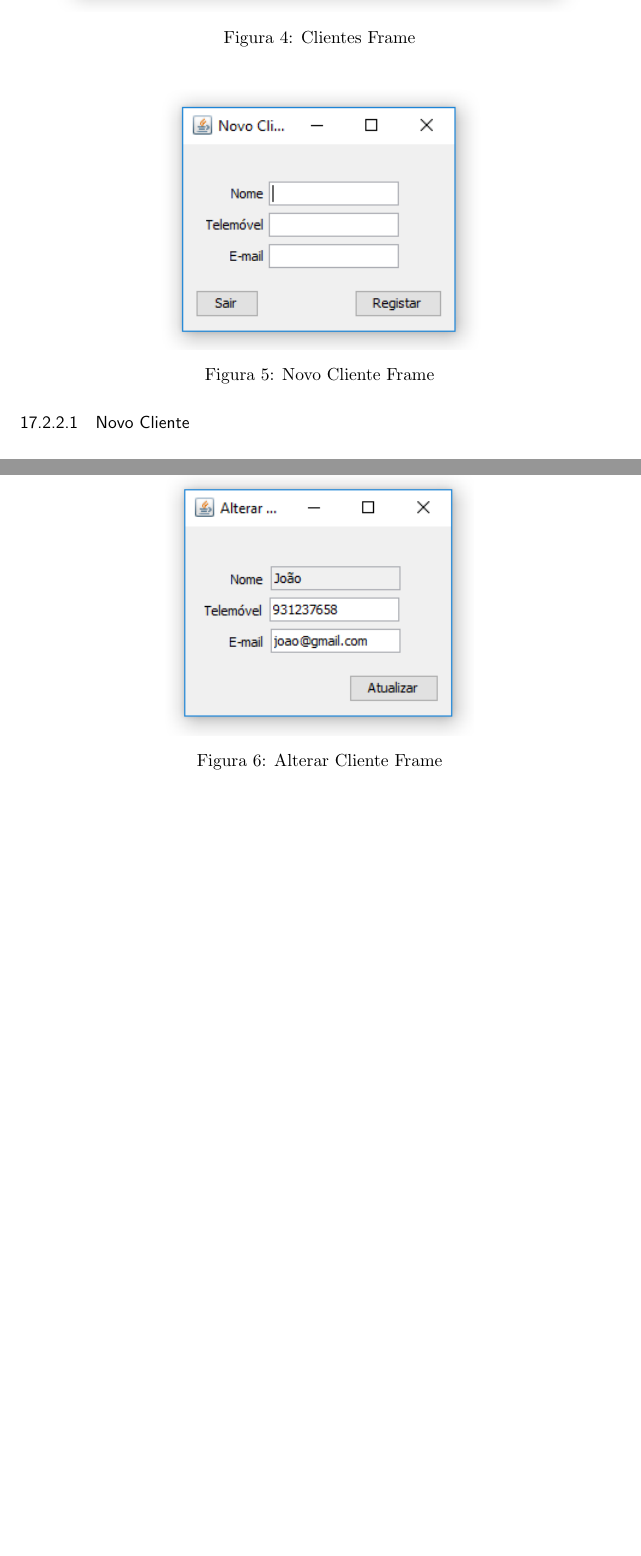
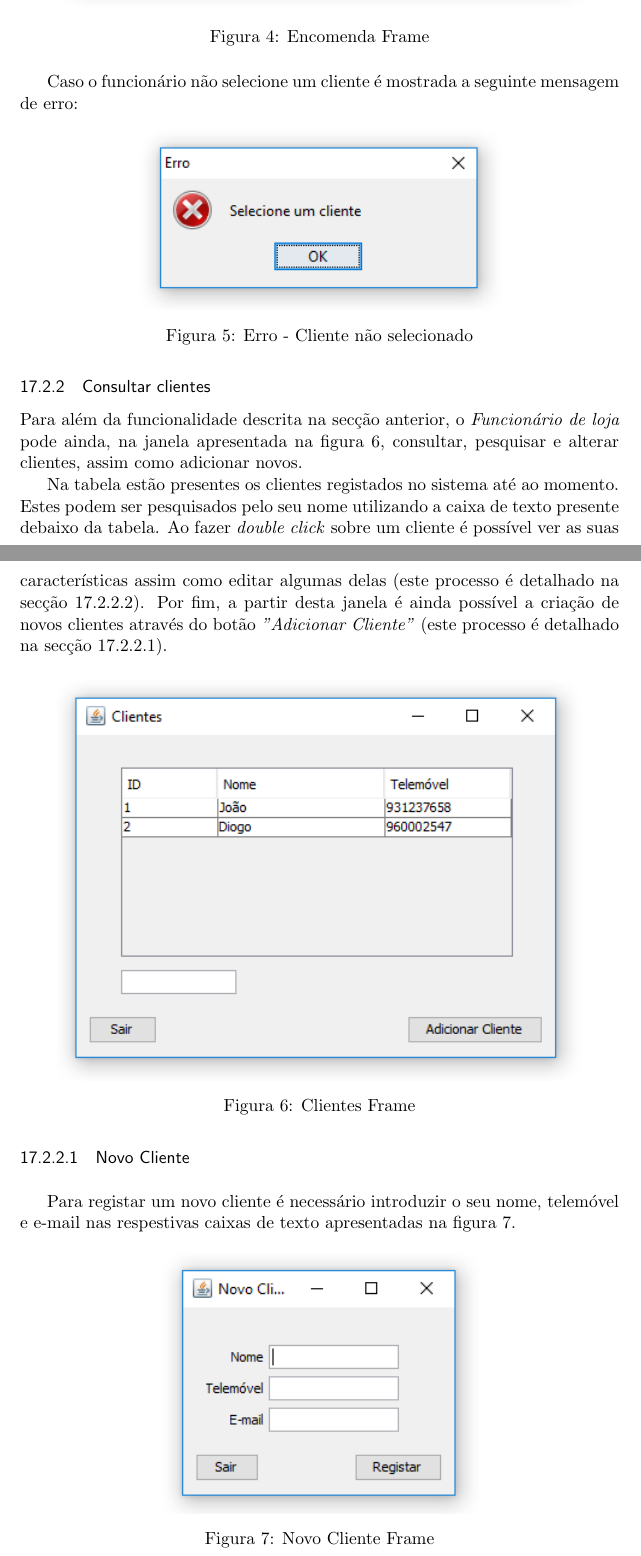
Before and after one commit to pferreira101/ConfiguraFacil, a LaTeX document (tex/relatorio.tex): two parts of pages 75 and 76 of 79 before the commit and two parts of pages 75 and 76 of 80 after it, joined at a grey line, cut so that both start at the same text, the shorter picture padded with empty space. Compiled offline with pdfLaTeX.

Commit message:
Relatório (interface); Fix tabela stock

```diff
--- a/tex/relatorio.tex
+++ b/tex/relatorio.tex
@@ -7,6 +7,7 @@
 \usepackage[utf8]{inputenc} % set input encoding (not needed with XeLaTeX)
 \usepackage[portuges]{babel}
 
+\newcommand{\myparagraph}[1]{\paragraph{#1}\mbox{}\\}
 
 %%% PAGE DIMENSIONS
 \usepackage{a4}
@@ -615,7 +616,33 @@ Para adicionar uma componente é preciso primeiro escolher o seu tipo e só depo
 \textcolor{red}{FALAR DE INCOMPATIBILIDADES E COMPLEMENTARES}
 
 
+
+\myparagraph{Encomenda}
+
+Neste janela (figura \ref{regencomendaframe}) é possível para o funcionário selecionar o cliente que está a realizar a configuração assim como verificar todas as componentes presentes na configuração, o total do preço individual das componentes, o desconto total originado pelos pacotes e o preço total final da encomenda. Caso o cliente não exista no sistema é ainda possível criá-lo a partir desta janela (processo de criação explicado na Secção \ref{novocliente}). Após selecionar o cliente e verificar as componentes é necessário registar a encomenda clicando em \textit{Registar Encomenda}.
+
+\begin{figure}[H]
+	\centering
+	\includegraphics[]{regencomendaframe.png}
+	\caption{Encomenda Frame}
+	\label{regencomendaframe}
+\end{figure}
+
+Caso o funcionário não selecione um cliente é mostrada a seguinte mensagem de erro:
+
+\begin{figure}[H]
+	\centering
+	\includegraphics[]{erroencomenda.png}
+	\caption{Erro - Cliente não selecionado}
+	\label{erroencomenda}
+\end{figure}
+
+
 \subsubsection{Consultar clientes}
+Para além da funcionalidade descrita na secção anterior, o \textit{Funcionário de loja} pode ainda, na janela apresentada na figura \ref{clientesframe}, consultar, pesquisar e alterar clientes, assim como adicionar novos.
+
+Na tabela estão presentes os clientes registados no sistema até ao momento. Estes podem ser pesquisados pelo seu nome utilizando a caixa de texto presente debaixo da tabela. Ao fazer \textit{double click} sobre um cliente é possível ver as suas características assim como editar algumas delas (este processo é detalhado na secção \ref{alterarcliente}). Por fim, a partir desta janela é ainda possível a criação de novos clientes através do botão \textit{"Adicionar Cliente"} (este processo é detalhado na secção \ref{novocliente}).
+
 \begin{figure}[H]
 	\centering
 	\includegraphics[]{clientesframe.png}
@@ -624,7 +651,11 @@ Para adicionar uma componente é preciso primeiro escolher o seu tipo e só depo
 \end{figure}
 
 
-\paragraph{Novo Cliente} \newline
+\myparagraph{Novo Cliente}
+\label{novocliente}
+
+Para registar um novo cliente é necessário introduzir o seu nome, telemóvel e e-mail nas respestivas caixas de texto apresentadas na figura \ref{novoclienteframe}.
+
 \begin{figure}[H]
 	\centering
 	\includegraphics[]{novoclienteframe.png}
@@ -633,4 +664,3 @@ Para adicionar uma componente é preciso primeiro escolher o seu tipo e só depo
 \end{figure}
 
 
-\paragraph{Alterar Cliente} \newline
```
Also changed, not shown: tex/INTERFACE/erroencomenda.png (added), tex/INTERFACE/fabricaframe.png (added), tex/INTERFACE/loginefetuado.png (added), tex/INTERFACE/loginframe.png, tex/INTERFACE/regencomendaframe.png (added), tex/INTERFACE/standframe.png, tex/relatorio.tex (11 more changed lines), 2 other files.
